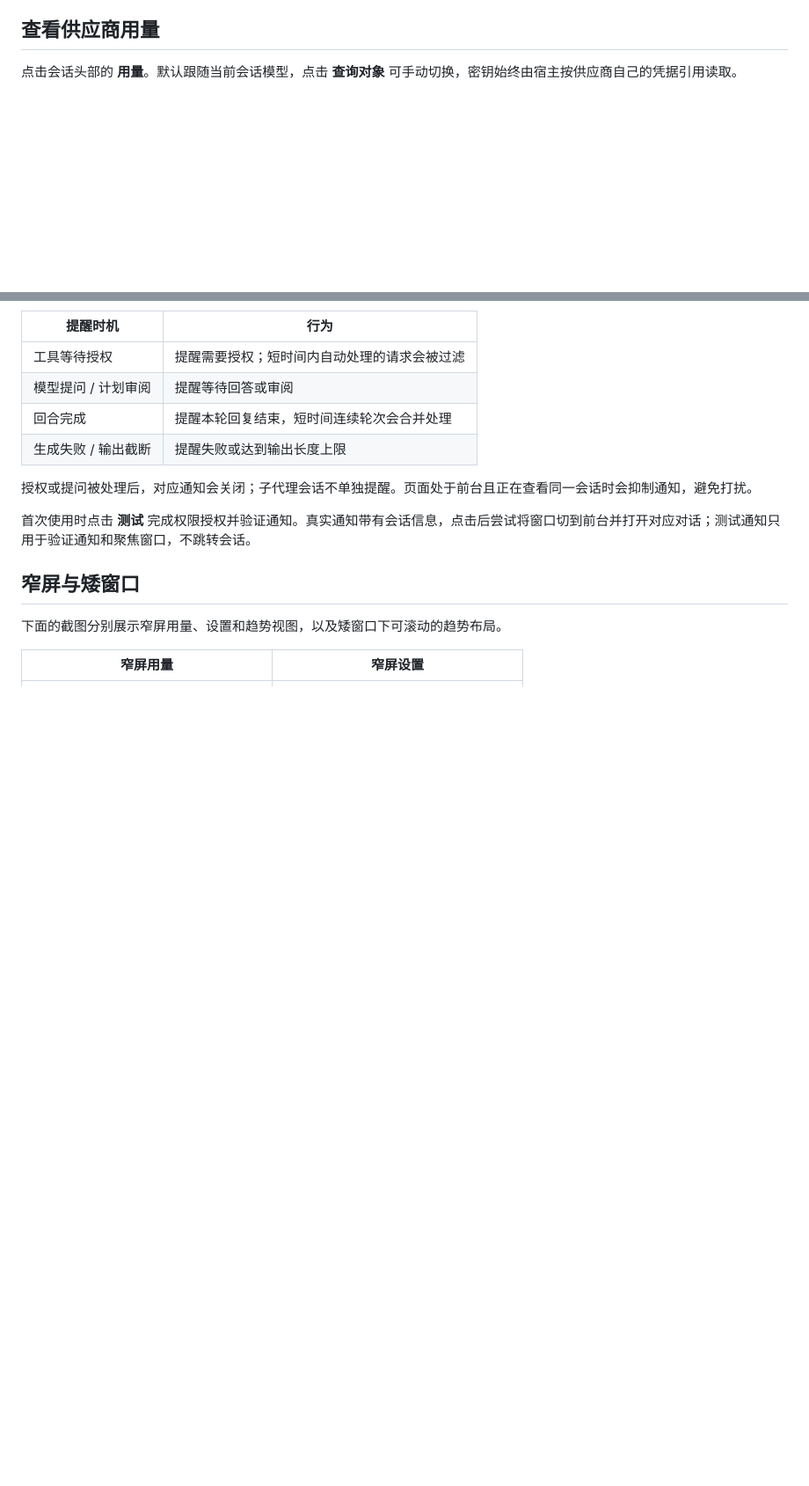
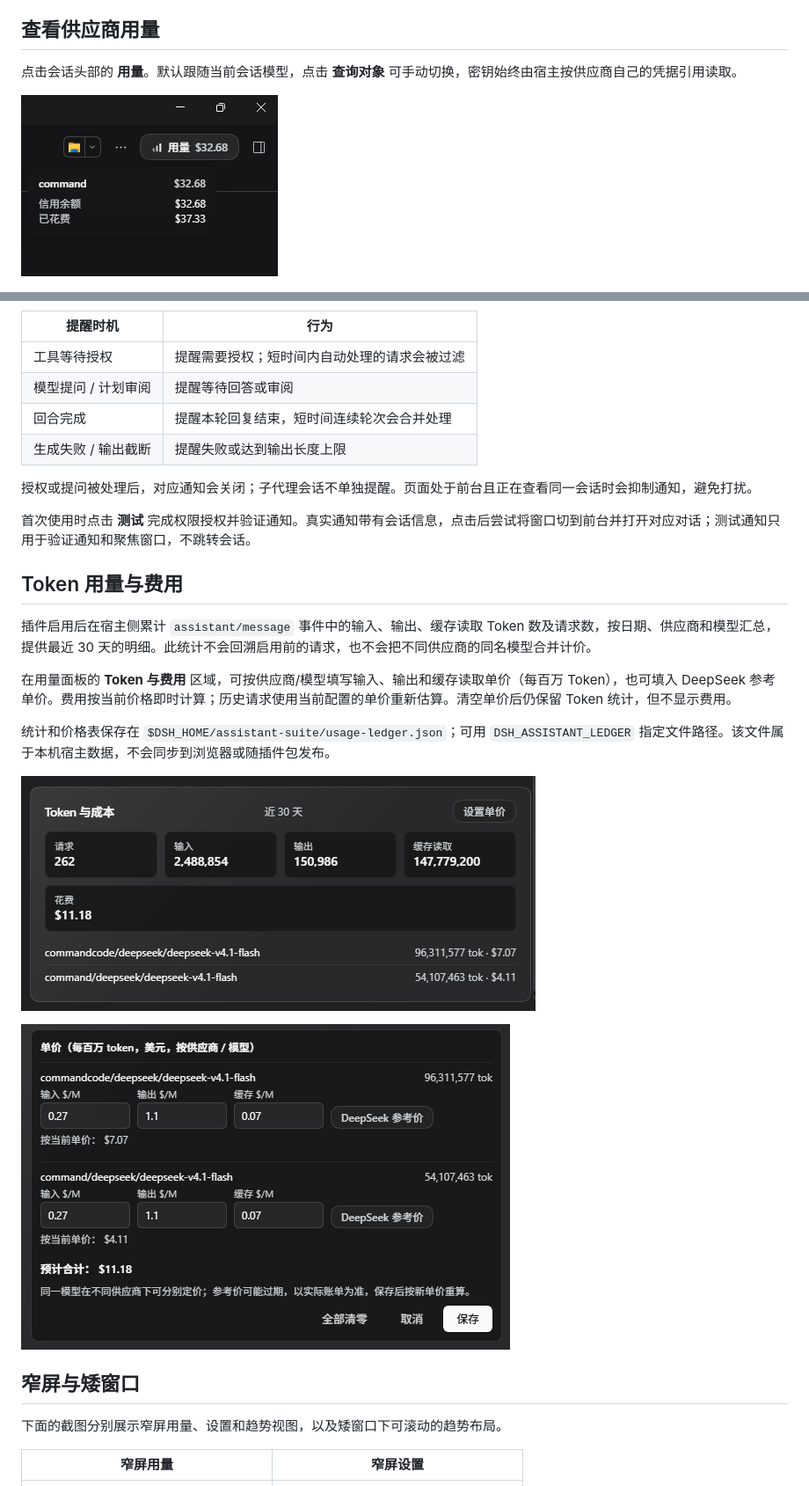
Before and after one commit to liuchaoxu/dsh-assistant-suite, a Markdown page: README.md, 2 parts joined by grey strips. Shown at 88% size. GitHub-like rendering; pictures changed too: docs/screenshots/header-usage-hover.png (added), docs/screenshots/token-cost-card.png (added), docs/screenshots/token-cost-pricing.png (added); blank space fills up the shorter version.

```diff
--- a/README.md
+++ b/README.md
@@ -67,6 +67,8 @@ dsh plugin --profile <profile> add link:/absolute/path/to/dsh-assistant-suite
 
 点击会话头部的 **用量**。默认跟随当前会话模型，点击 **查询对象** 可手动切换，密钥始终由宿主按供应商自己的凭据引用读取。
 
+![会话头部用量按钮及悬浮详情：显示当前供应商余额和已花费](docs/screenshots/header-usage-hover.png)
+
 ![浅色用量面板：跟随会话的查询对象和账户数据](docs/screenshots/usage-light-desktop.png)
 
 当前适配来源：
@@ -213,6 +217,18 @@ usageTemplate:
 
 首次使用时点击 **测试** 完成权限授权并验证通知。真实通知带有会话信息，点击后尝试将窗口切到前台并打开对应对话；测试通知只用于验证通知和聚焦窗口，不跳转会话。
 
+## Token 用量与费用
+
+插件启用后在宿主侧累计 `assistant/message` 事件中的输入、输出、缓存读取 Token 数及请求数，按日期、供应商和模型汇总，提供最近 30 天的明细。此统计不会回溯启用前的请求，也不会把不同供应商的同名模型合并计价。
+
+在用量面板的 **Token 与费用** 区域，可按供应商/模型填写输入、输出和缓存读取单价（每百万 Token），也可填入 DeepSeek 参考单价。费用按当前价格即时计算；历史请求使用当前配置的单价重新估算。清空单价后仍保留 Token 统计，但不显示费用。
+
+统计和价格表保存在 `$DSH_HOME/assistant-suite/usage-ledger.json`；可用 `DSH_ASSISTANT_LEDGER` 指定文件路径。该文件属于本机宿主数据，不会同步到浏览器或随插件包发布。
+
+![Token 与费用卡片：近 30 天请求和 Token 汇总、按模型展示费用](docs/screenshots/token-cost-card.png)
+
+![单价设置：按供应商和模型填写输入、输出及缓存读取价格](docs/screenshots/token-cost-pricing.png)
+
 ## 窄屏与矮窗口
 
 下面的截图分别展示窄屏用量、设置和趋势视图，以及矮窗口下可滚动的趋势布局。
```
Also changed, not shown: other parts of README.md (+4 -2 lines), CHANGELOG.md (+1 -1 lines), README.en.md (+17 -1 lines), docs/screenshots/custom-usage-template.png (added), 1 other file.
